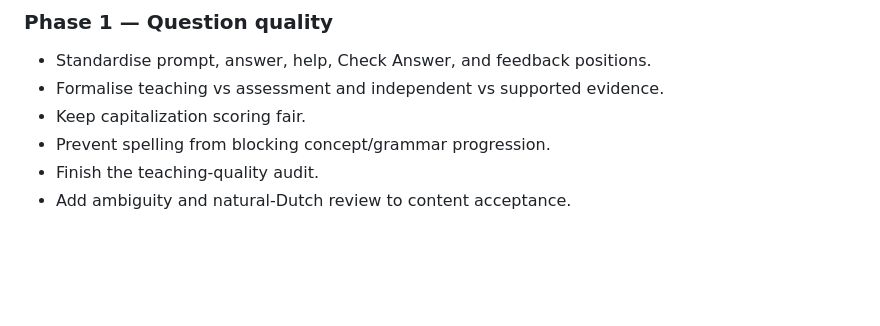
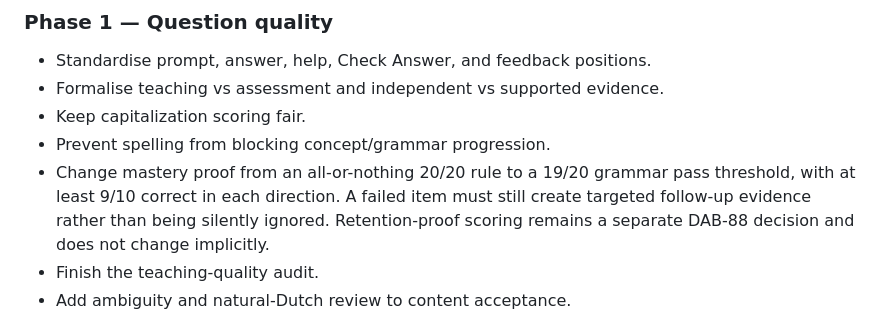
Before and after one commit to dabutchart-sudo/dutchlearning, a Markdown page: DEVELOPMENT.md, the part around the change. GitHub-like rendering; blank space fills up the shorter version.

Commit message:
Schedule DAB-88 mastery threshold review (#101)
Record the owner-approved 19/20 mastery direction while keeping production scoring unchanged until implementation approval.

```diff
--- a/DEVELOPMENT.md
+++ b/DEVELOPMENT.md
@@ -79,6 +79,7 @@ This milestone changes documentation and planning first. Application work begins
 - Formalise teaching vs assessment and independent vs supported evidence.
 - Keep capitalization scoring fair.
 - Prevent spelling from blocking concept/grammar progression.
+- Change mastery proof from an all-or-nothing 20/20 rule to a 19/20 grammar pass threshold, with at least 9/10 correct in each direction. A failed item must still create targeted follow-up evidence rather than being silently ignored. Retention-proof scoring remains a separate DAB-88 decision and does not change implicitly.
 - Finish the teaching-quality audit.
 - Add ambiguity and natural-Dutch review to content acceptance.
 
```
